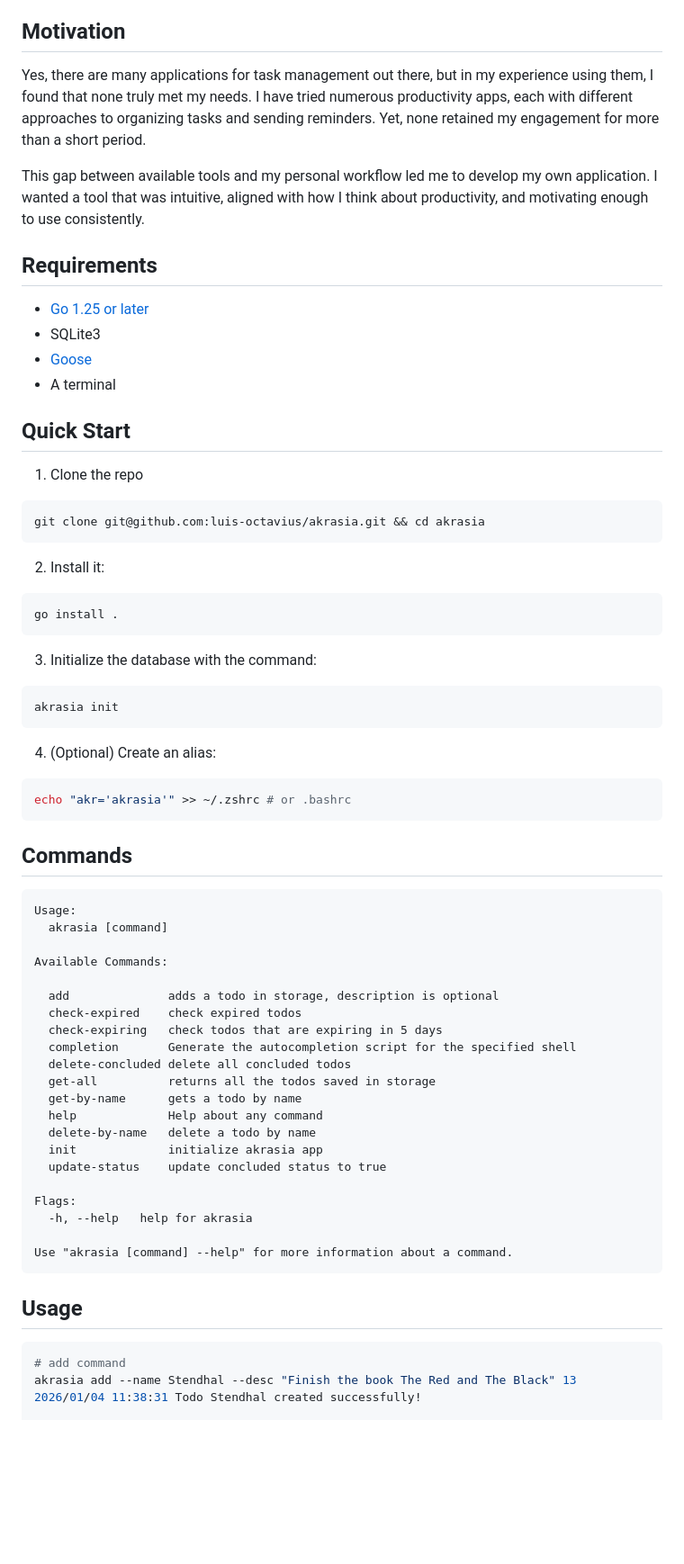
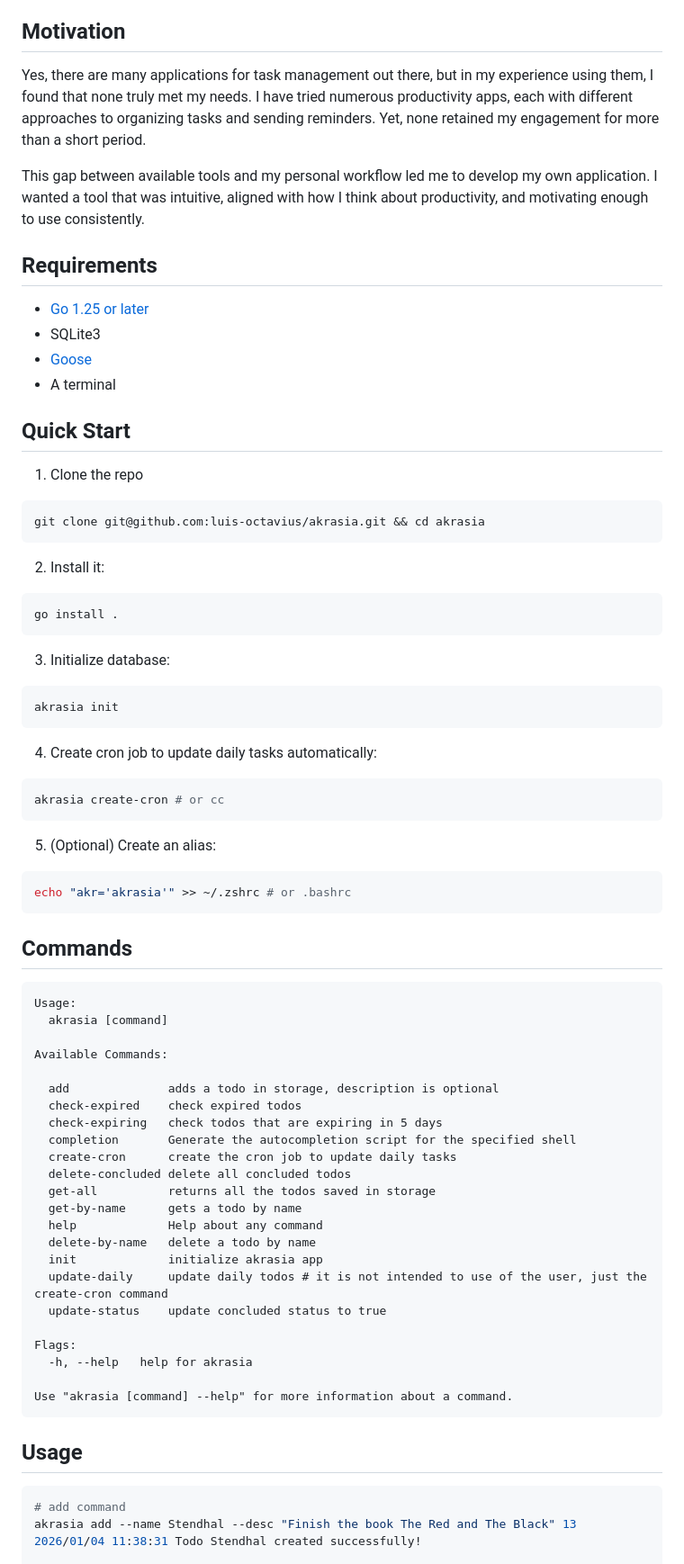
Before and after one commit to luis-octavius/akrasia, a Markdown page: README.md, the part around one of its changes. Shown at 90% size. GitHub-like rendering; blank space fills up the shorter version.

Commit message:
docs: revise new commands to Usage section and new commands to Quick Start section

````diff
--- a/README.md
+++ b/README.md
@@ -7,18 +7,22 @@ As Plato wrote in _Laws_, humans are engaged in a never-ending internal war with
 This app aims to help you regain self-control in your daily life.
 
 ## Motivation
+
 Yes, there are many applications for task management out there, but in my experience using them, I found that none truly met my needs. I have tried numerous productivity apps, each with different approaches to organizing tasks and sending reminders. Yet, none retained my engagement for more than a short period.
 
 This gap between available tools and my personal workflow led me to develop my own application. I wanted a tool that was intuitive, aligned with how I think about productivity, and motivating enough to use consistently.
 
 ## Requirements
+
 - [Go 1.25 or later](https://go.dev/doc/install)
 - SQLite3
 - [Goose](https://pressly.github.io/goose/installation/)
 - A terminal
 
 ## Quick Start
+
 1. Clone the repo
+
 ```bash
 git clone git@github.com:luis-octavius/akrasia.git && cd akrasia
 ```
@@ -29,18 +33,26 @@ git clone git@github.com:luis-octavius/akrasia.git && cd akrasia
 go install .
 ```
 
-3. Initialize the database with the command:
+3. Initialize database:
 
 ```bash
 akrasia init
 ```
 
-4. (Optional) Create an alias:
+4. Create cron job to update daily tasks automatically:
+
+```bash
+akrasia create-cron # or cc
+```
+
+5. (Optional) Create an alias:
+
 ```bash
 echo "akr='akrasia'" >> ~/.zshrc # or .bashrc
 ```
 
 ## Commands
+
 ```
 Usage:
   akrasia [command]
@@ -51,12 +63,14 @@ Available Commands:
   check-expired    check expired todos
   check-expiring   check todos that are expiring in 5 days
   completion       Generate the autocompletion script for the specified shell
+  create-cron      create the cron job to update daily tasks
   delete-concluded delete all concluded todos
   get-all          returns all the todos saved in storage
   get-by-name      gets a todo by name
   help             Help about any command
   delete-by-name   delete a todo by name
   init             initialize akrasia app
+  update-daily     update daily todos # it is not intended to use of the user, just the create-cron command
   update-status    update concluded status to true
 
 Flags:
@@ -66,6 +80,7 @@ Use "akrasia [command] --help" for more information about a command.
 ```
 
 ## Usage
+
 ```bash
 # add command
 akrasia add --name Stendhal --desc "Finish the book The Red and The Black" 13
````
Also changed, not shown: other parts of README.md (+3 -0 lines), docs/README-pt.md (+14 -1 lines).
